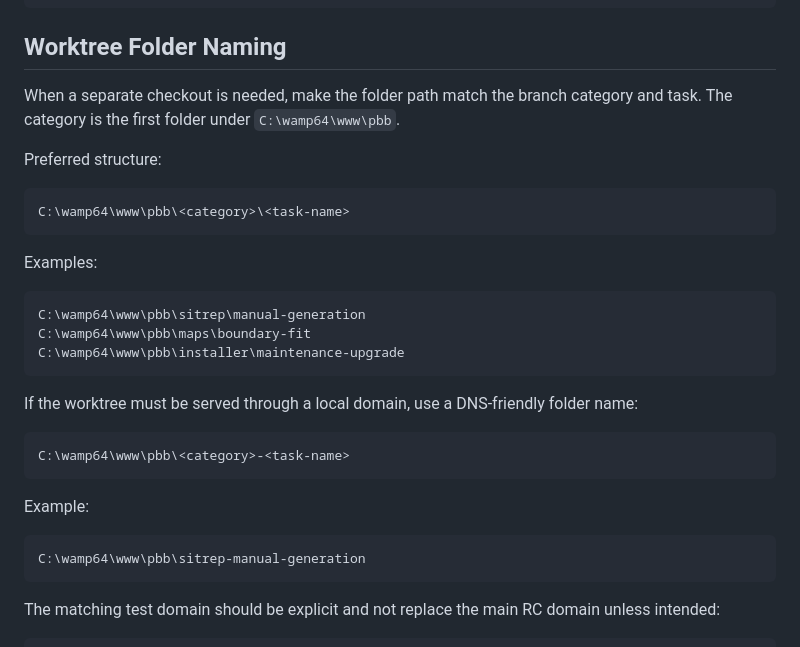
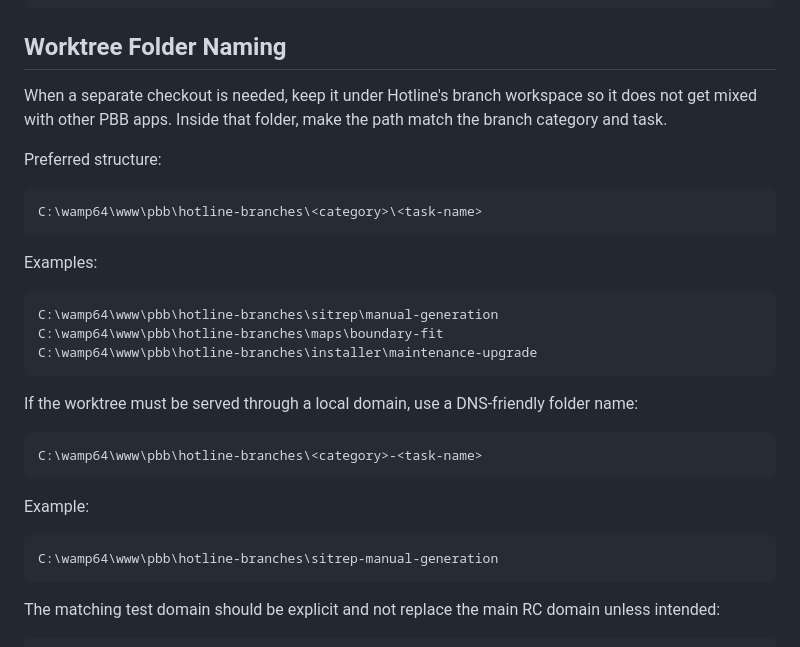
Before and after one commit to jybanez/hotline.pbb.ph, a Markdown page: docs/agent-working-protocol.md, the part around the change. Rendered like a GitHub page.

Commit message:
Use dedicated Hotline branch workspace

````diff
--- a/docs/agent-working-protocol.md
+++ b/docs/agent-working-protocol.md
@@ -47,32 +47,32 @@ test
 
 ## Worktree Folder Naming
 
-When a separate checkout is needed, make the folder path match the branch category and task. The category is the first folder under `C:\wamp64\www\pbb`.
+When a separate checkout is needed, keep it under Hotline's branch workspace so it does not get mixed with other PBB apps. Inside that folder, make the path match the branch category and task.
 
 Preferred structure:
 
 ```text
-C:\wamp64\www\pbb\<category>\<task-name>
+C:\wamp64\www\pbb\hotline-branches\<category>\<task-name>
 ```
 
 Examples:
 
 ```text
-C:\wamp64\www\pbb\sitrep\manual-generation
-C:\wamp64\www\pbb\maps\boundary-fit
-C:\wamp64\www\pbb\installer\maintenance-upgrade
+C:\wamp64\www\pbb\hotline-branches\sitrep\manual-generation
+C:\wamp64\www\pbb\hotline-branches\maps\boundary-fit
+C:\wamp64\www\pbb\hotline-branches\installer\maintenance-upgrade
 ```
 
 If the worktree must be served through a local domain, use a DNS-friendly folder name:
 
 ```text
-C:\wamp64\www\pbb\<category>-<task-name>
+C:\wamp64\www\pbb\hotline-branches\<category>-<task-name>
 ```
 
 Example:
 
 ```text
-C:\wamp64\www\pbb\sitrep-manual-generation
+C:\wamp64\www\pbb\hotline-branches\sitrep-manual-generation
 ```
 
 The matching test domain should be explicit and not replace the main RC domain unless intended:
````
